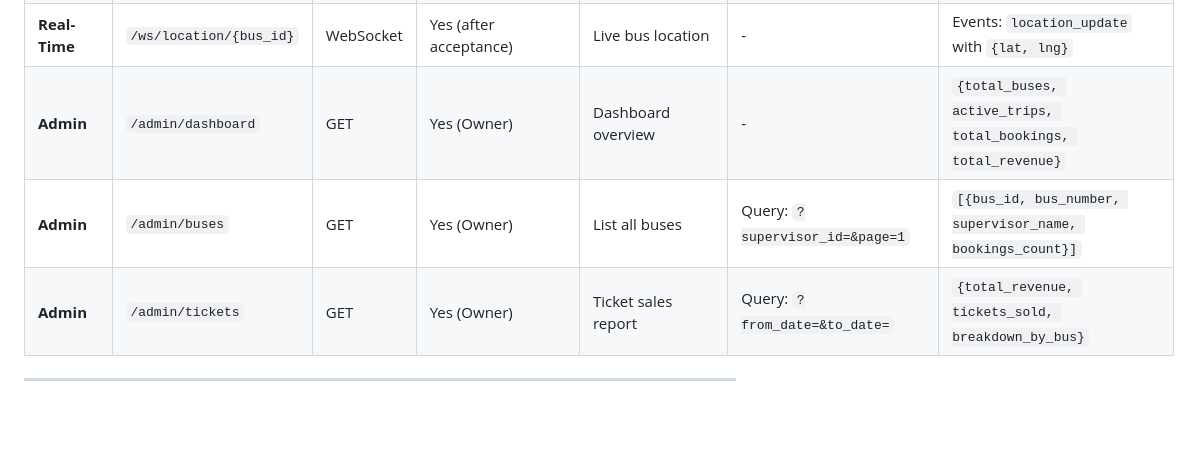
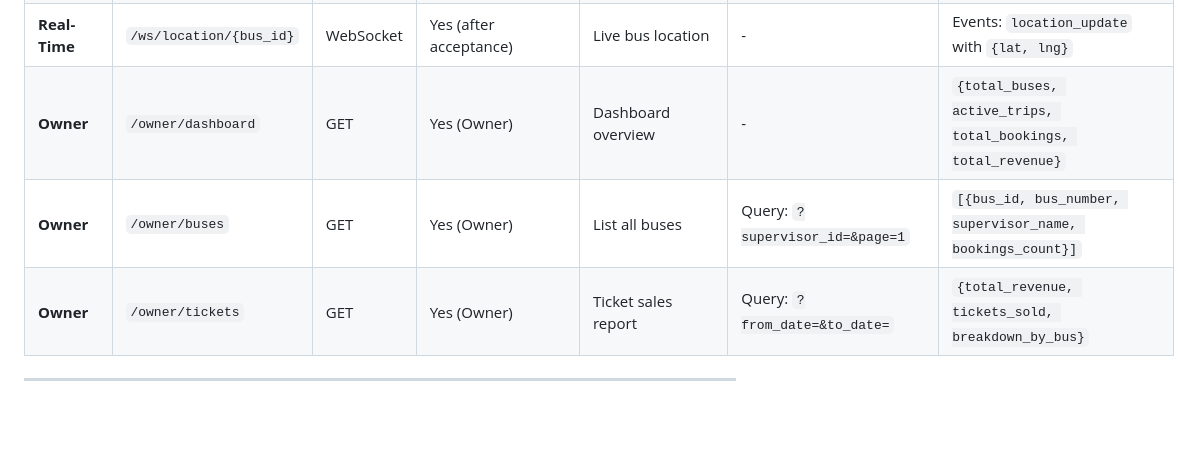
Before and after one commit to asifulshiam/bus_agentub, a Markdown page: docs/api_contract.md, the part around the change. Rendered like a GitHub page.

Commit message:
Update documentation: Standardize Admin → Owner terminology

```diff
--- a/docs/api_contract.md
+++ b/docs/api_contract.md
@@ -21,10 +21,16 @@
 | **Booking** | `/tickets/mine` | GET | Yes (Passenger) | Get my tickets | Query: `?status=confirmed&page=1` | `[{ticket_id, bus_id, departure_time, boarding_point, seats_booked}]` |
 | **Real-Time** | `/ws/booking` | WebSocket | Yes | Booking status updates | \-  | Events: `booking_accepted`, `booking_rejected`, `ticket_confirmed` |
 | **Real-Time** | `/ws/location/{bus_id}` | WebSocket | Yes (after acceptance) | Live bus location | \-  | Events: `location_update` with `{lat, lng}` |
-| **Admin** | `/admin/dashboard` | GET | Yes (Owner) | Dashboard overview | \-  | `{total_buses, active_trips, total_bookings, total_revenue}` |
-| **Admin** | `/admin/buses` | GET | Yes (Owner) | List all buses | Query: `?supervisor_id=&page=1` | `[{bus_id, bus_number, supervisor_name, bookings_count}]` |
-| **Admin** | `/admin/tickets` | GET | Yes (Owner) | Ticket sales report | Query: `?from_date=&to_date=` | `{total_revenue, tickets_sold, breakdown_by_bus}` |
+| **Owner** | `/owner/dashboard` | GET | Yes (Owner) | Dashboard overview | \-  | `{total_buses, active_trips, total_bookings, total_revenue}` |
+| **Owner** | `/owner/buses` | GET | Yes (Owner) | List all buses | Query: `?supervisor_id=&page=1` | `[{bus_id, bus_number, supervisor_name, bookings_count}]` |
+| **Owner** | `/owner/tickets` | GET | Yes (Owner) | Ticket sales report | Query: `?from_date=&to_date=` | `{total_revenue, tickets_sold, breakdown_by_bus}` |
 
 * * *
 
 &nbsp;
+
+&nbsp;
+
+&nbsp;
+
+&nbsp;
```
Also changed, not shown: docs/db_api_mapping.md (+3 -3 lines).
